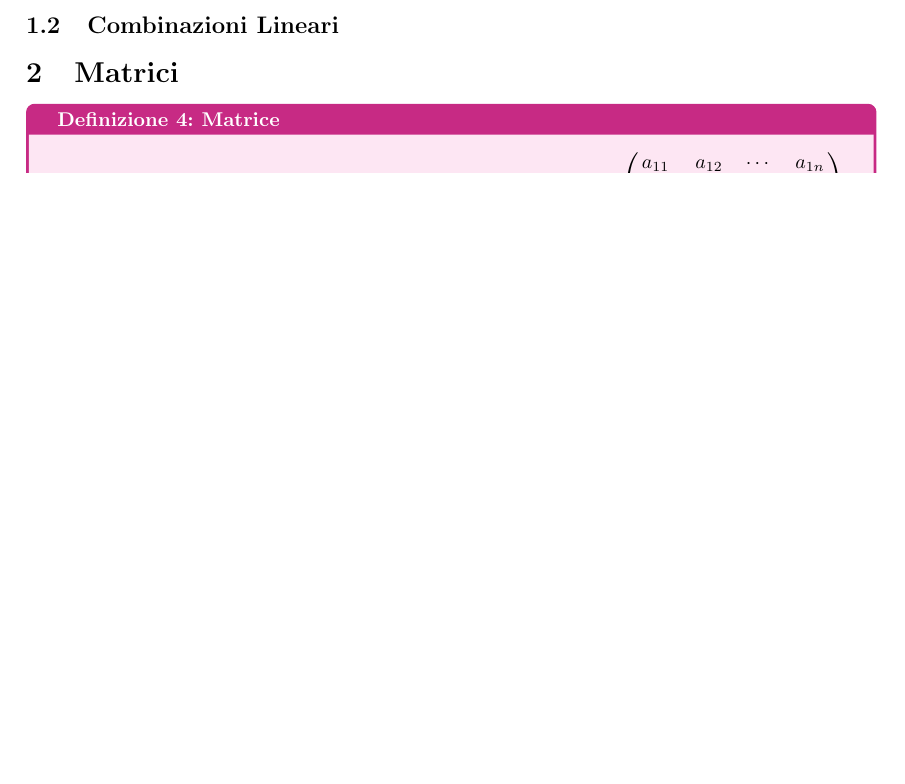
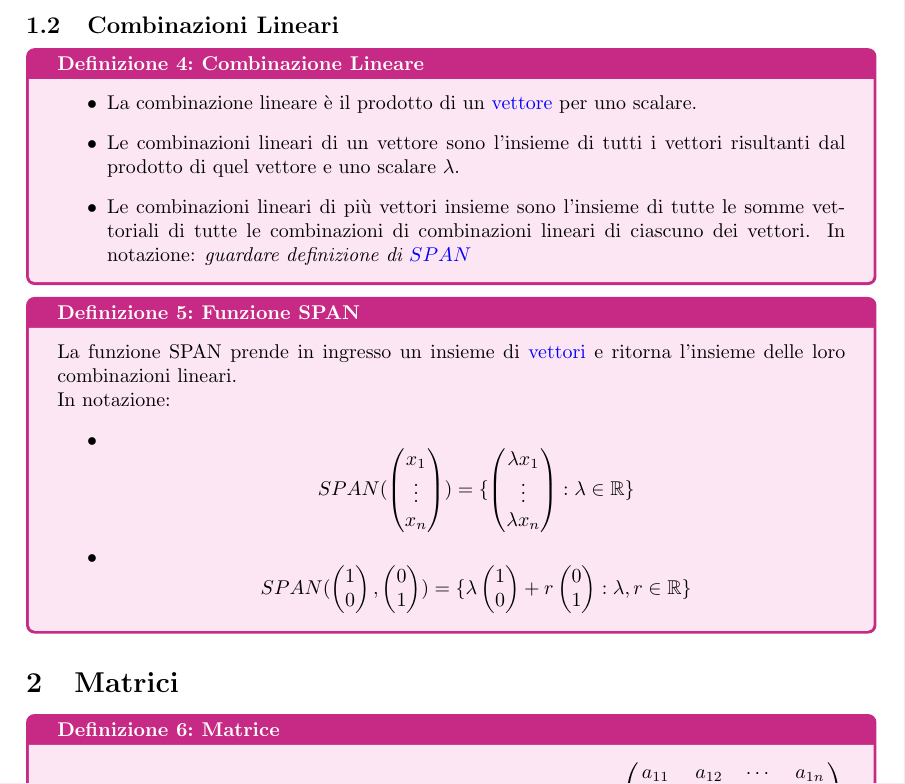
Before and after one commit to fredneedsausername/Universita, a LaTeX document (algebra lineare/algebra lineare.tex): part of page 2 of 3 before the commit and part of page 2 of 4 after it, cut so that both start at the same text, the shorter picture padded with empty space. Compiled offline with pdfLaTeX.

Commit message:
Finished combinazione lineare section

```diff
--- a/algebra lineare/algebra lineare.tex
+++ b/algebra lineare/algebra lineare.tex
@@ -60,6 +60,43 @@ Alcuni esempi di spazi vettoriali sono i seguenti:
 \end{definition}
 
 \subsection{Combinazioni Lineari}
+
+\begin{definition}{Combinazione Lineare}{combinazione_lineare}
+    \begin{itemize}
+        \item La combinazione lineare è il prodotto di un \hyperlink{def:vettore}{vettore} per uno scalare.
+        \item Le combinazioni lineari di un vettore sono l'insieme di tutti i vettori risultanti dal prodotto di quel vettore e uno scalare $\lambda$.
+        \item Le combinazioni lineari di più vettori insieme sono l'insieme di tutte le somme vettoriali di tutte le combinazioni di combinazioni lineari di ciascuno dei vettori. In notazione: \it{guardare definizione di \hyperlink{def:span}{$SPAN$}}
+    \end{itemize}
+\end{definition}
+
+\begin{definition}{Funzione SPAN}{funzione_span}
+    La funzione SPAN prende in ingresso un insieme di \hyperlink{def:vettore}{vettori} e ritorna l'insieme delle loro combinazioni lineari.
+
+    In notazione: \begin{itemize}
+        \item \[SPAN(\begin{pmatrix}
+            x_1 \\
+            \vdots \\
+            x_n
+            \end{pmatrix}) = \{\begin{pmatrix}
+            \lambda x_1 \\
+            \vdots \\
+            \lambda x_n
+            \end{pmatrix} : \lambda \in \mathbb{R}\}\]
+        \item \[SPAN(\begin{pmatrix}
+            1 \\
+            0
+            \end{pmatrix}, \begin{pmatrix}
+            0 \\
+            1
+            \end{pmatrix}) = \{ \lambda\begin{pmatrix}
+            1 \\
+            0
+            \end{pmatrix} + r\begin{pmatrix}
+            0 \\
+            1
+            \end{pmatrix} : \lambda, r \in \mathbb{R}\}\]
+    \end{itemize}
+\end{definition}
 
 \section{Matrici}
 
```
